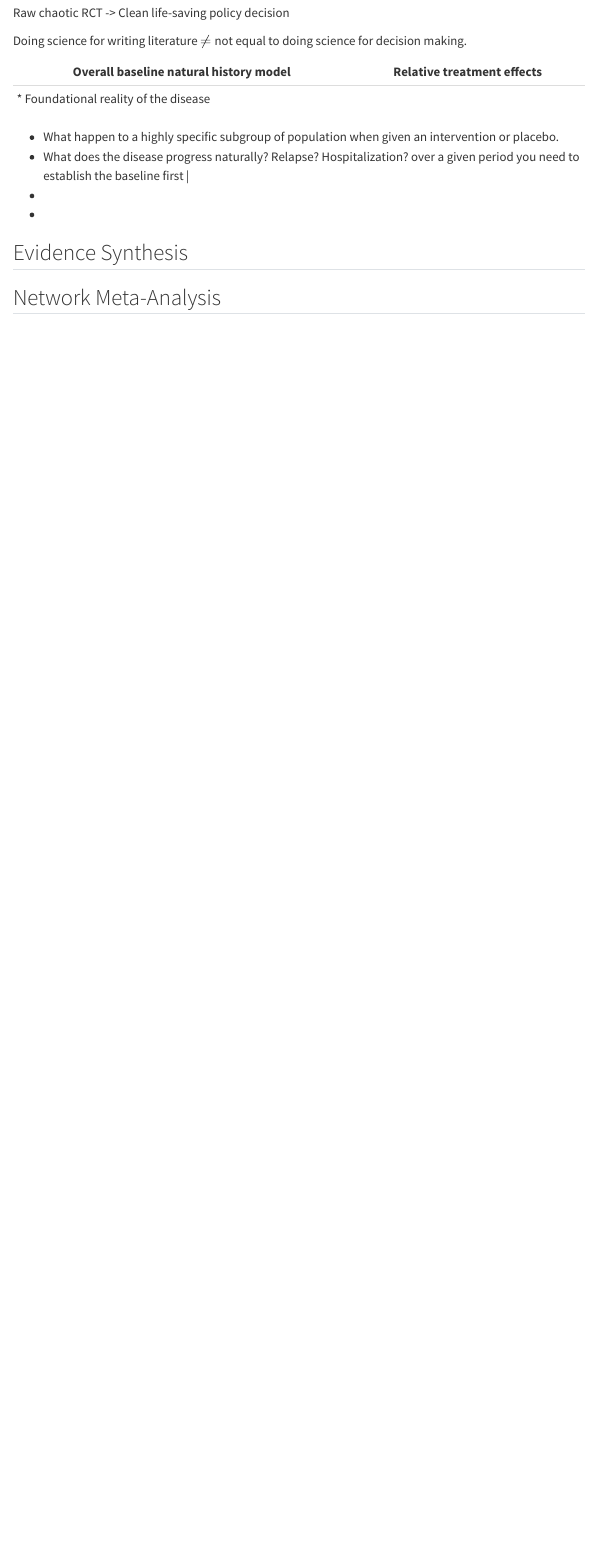
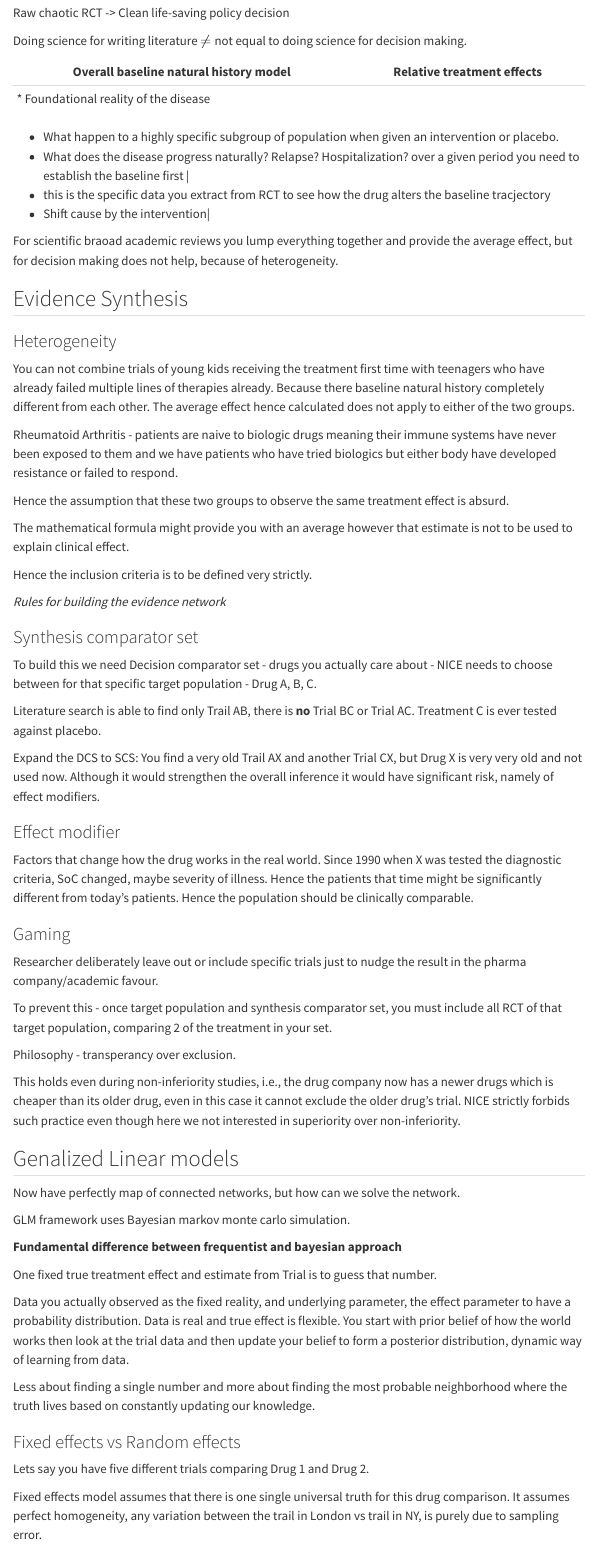
Before and after one commit to alamsayeef/alamsayeef.github.io, a Quarto document (blogs/evisyn/itcp1.qmd): the page in a window 1100 px wide, from 370 px down. Rendered offline with R 4.5, knitr and Pandoc in place of Quarto, with nearby package versions; menus at the side of the page are left out.

Commit message:
itcp1 update3

```diff
--- a/blogs/evisyn/itcp1.qmd
+++ b/blogs/evisyn/itcp1.qmd
@@ -24,8 +24,67 @@
 |* Foundational reality of the disease
 * What happen to a highly specific subgroup of population when given an intervention or placebo.
 * What does the disease progress naturally? Relapse? Hospitalization? over a given period you need to establish the baseline first |
-*
-* |
+* this is the specific data you extract from RCT to see how the drug alters the baseline tracjectory
+* Shift cause by the intervention|
+
+For scientific braoad academic reviews you lump everything together and provide the average effect, but for decision making does not help, because of heterogeneity.
+
 
 ## Evidence Synthesis
 
+### Heterogeneity
+
+You can not combine trials of young kids receiving the treatment first time with teenagers who have already failed multiple lines of therapies already. Because there baseline natural history completely different from each other. The average effect hence calculated does not apply to either of the two groups.
+
+Rheumatoid Arthritis - patients are naive to biologic drugs meaning their immune systems have never been exposed to them and we have patients who have tried biologics but either body have developed resistance or failed to respond.
+
+Hence the assumption that these two groups to observe the same treatment effect is absurd.
+
+The mathematical formula might provide you with an average however that estimate is not to be used to explain clinical effect.
+
+Hence the inclusion criteria is to be defined very strictly.
+
+*Rules for building the evidence network*
+
+### Synthesis comparator set
+
+To build this we need Decision comparator set - drugs you actually care about - NICE needs to choose
+between for that specific target population - Drug A, B, C.
+
+Literature search is able to find only Trail AB, there is **no** Trial BC or Trial AC. Treatment C is ever tested against placebo.
+
+Expand the DCS to SCS: You find a very old Trail AX and another Trial CX, but Drug X is very very old and not used now. Although it would strengthen the overall inference it would have significant risk, namely of effect modifiers.
+
+### Effect modifier
+
+Factors that change how the drug works in the real world. Since 1990 when X was tested the diagnostic criteria, SoC changed, maybe severity of illness. Hence the patients that time might be significantly different from today's patients. Hence the population should be clinically comparable.
+
+### Gaming
+
+Researcher deliberately leave out or include specific trials just to nudge the result in the pharma company/academic favour.
+
+To prevent this - once target population and synthesis comparator set, you must include all RCT of that target population, comparing 2 of the treatment in your set.
+
+Philosophy - transperancy over exclusion.
+
+This holds even during non-inferiority studies, i.e., the drug company now has a newer drugs which is cheaper than its older drug, even in this case it cannot exclude the older drug's trial. NICE strictly forbids such practice even though here we not interested in superiority over non-inferiority.
+
+## Genalized Linear models
+
+Now have perfectly map of connected networks, but how can we solve the network.
+
+GLM framework uses Bayesian markov monte carlo simulation.
+
+**Fundamental difference between frequentist and bayesian approach**
+
+One fixed true treatment effect and estimate from Trial is to guess that number.
+
+Data you actually observed as the fixed reality, and underlying parameter, the effect parameter to have a probability distribution. Data is real and true effect is flexible. You start with prior belief of how the world works then look at the trial data and then update your belief to form a posterior distribution, dynamic way of learning from data.
+
+Less about finding a single number and more about finding the most probable neighborhood where the truth lives based on constantly updating our knowledge.
+
+### Fixed effects vs Random effects
+
+Lets say you have five different trials comparing Drug 1 and Drug 2.
+
+Fixed effects model assumes that there is one single universal truth for this drug comparison. It assumes perfect homogeneity, any variation between the trail in London vs trail in NY, is purely due to sampling error.
```
Also changed, not shown: blogs/evisyn/itcp1.qmd (14 more changed lines), 4 other files.
